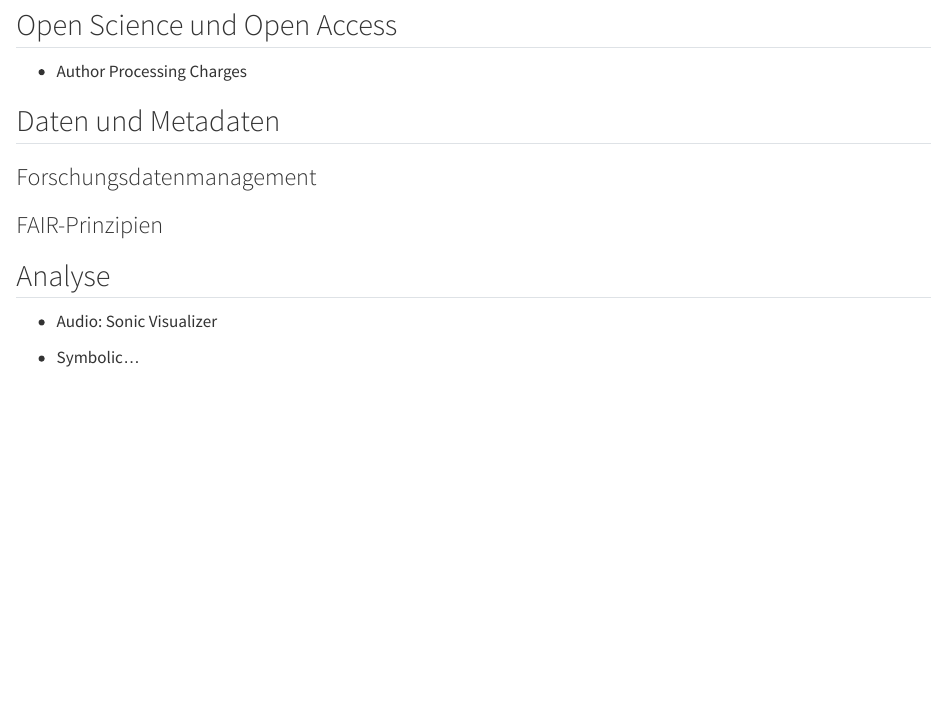
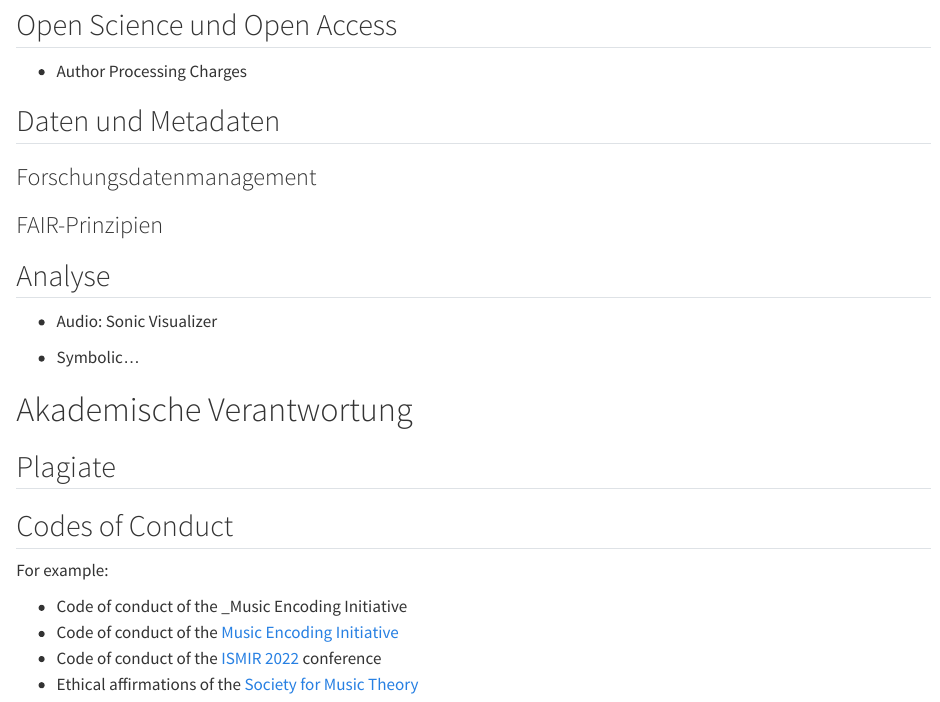
Before and after one commit to fabianmoss/digital-tools, a Quarto document (index.qmd): the page in a window 1100 px wide, from 2160 px down. Rendered offline with R 4.5, knitr and Pandoc in place of Quarto, with nearby package versions.

Commit message:
add codes of conduct

```diff
--- a/index.qmd
+++ b/index.qmd
@@ -101,3 +101,16 @@ Zettlr
 - Audio: Sonic Visualizer
 
 - Symbolic...
+
+# Akademische Verantwortung
+
+## Plagiate
+
+## Codes of Conduct
+
+For example:
+
+- Code of conduct of the _Music Encoding Initiative
+- Code of conduct of the [Music Encoding Initiative](https://music-encoding.org/community/code-of-conduct.html)
+- Code of conduct of the [ISMIR 2022](https://ismir2022.ismir.net/codeofconduct/) conference
+- Ethical affirmations of the [Society for Music Theory](https://societymusictheory.org/sites/default/files/governance-documents/ethical_affirmations.pdf)
```
Also changed, not shown: .quarto/idx/index.qmd.json, 4 other files.
